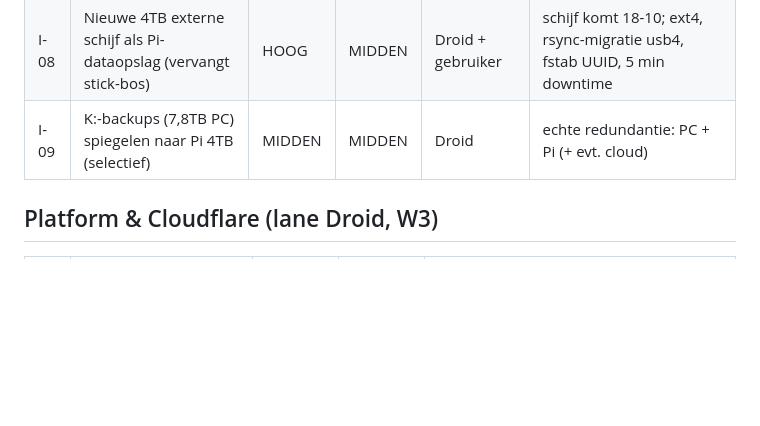
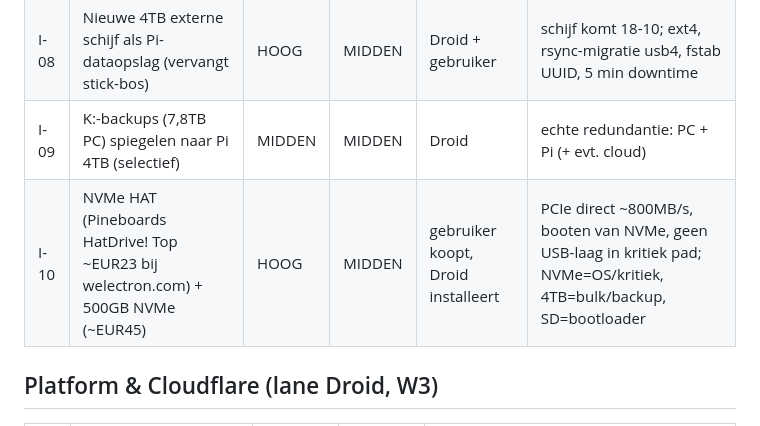
Before and after one commit to hetnieuwebeginbv-glitch/stay4s-platform, a Markdown page: IDEEEN_EN_BACKLOG.md, the part around the change. Drawn GitHub-style; blank space fills up the shorter version.

Commit message:
Backlog: I-10 NVMe HAT (Pineboards HatDrive Top + 500GB NVMe)

```diff
--- a/IDEEEN_EN_BACKLOG.md
+++ b/IDEEEN_EN_BACKLOG.md
@@ -18,6 +18,7 @@
 | I-07 | mnt-usb3 fstab-regel: bevestigd verwijderd 17-10 | — | — | done | — |
 | I-08 | Nieuwe 4TB externe schijf als Pi-dataopslag (vervangt stick-bos) | HOOG | MIDDEN | Droid + gebruiker | schijf komt 18-10; ext4, rsync-migratie usb4, fstab UUID, 5 min downtime |
 | I-09 | K:-backups (7,8TB PC) spiegelen naar Pi 4TB (selectief) | MIDDEN | MIDDEN | Droid | echte redundantie: PC + Pi (+ evt. cloud) |
+| I-10 | NVMe HAT (Pineboards HatDrive! Top ~EUR23 bij welectron.com) + 500GB NVMe (~EUR45) | HOOG | MIDDEN | gebruiker koopt, Droid installeert | PCIe direct ~800MB/s, booten van NVMe, geen USB-laag in kritiek pad; NVMe=OS/kritiek, 4TB=bulk/backup, SD=bootloader |
 
 ## Platform & Cloudflare (lane Droid, W3)
 | # | Idee | Waarde | Moeite | Opmerking |
```
